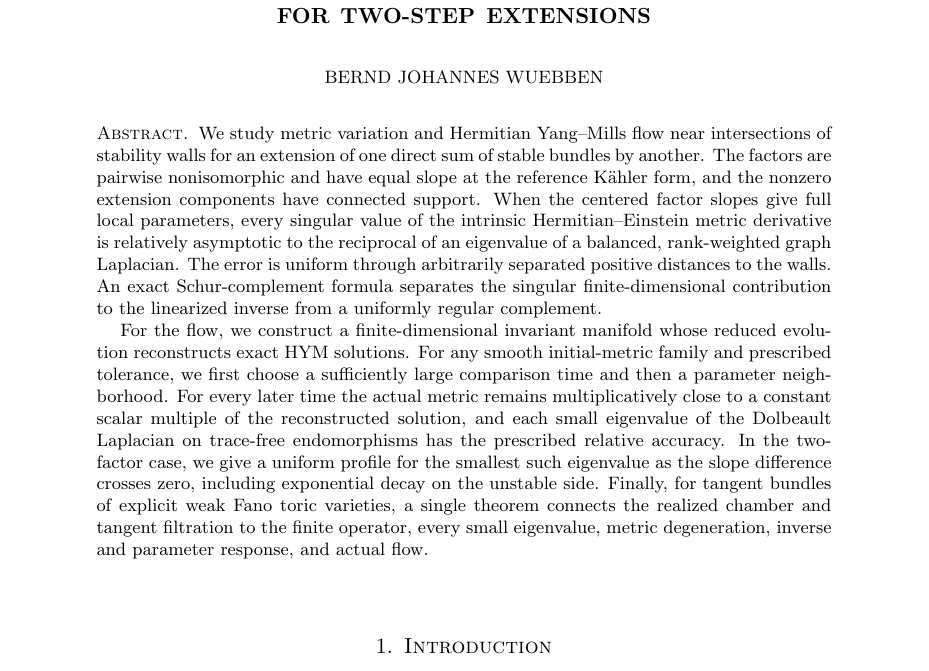
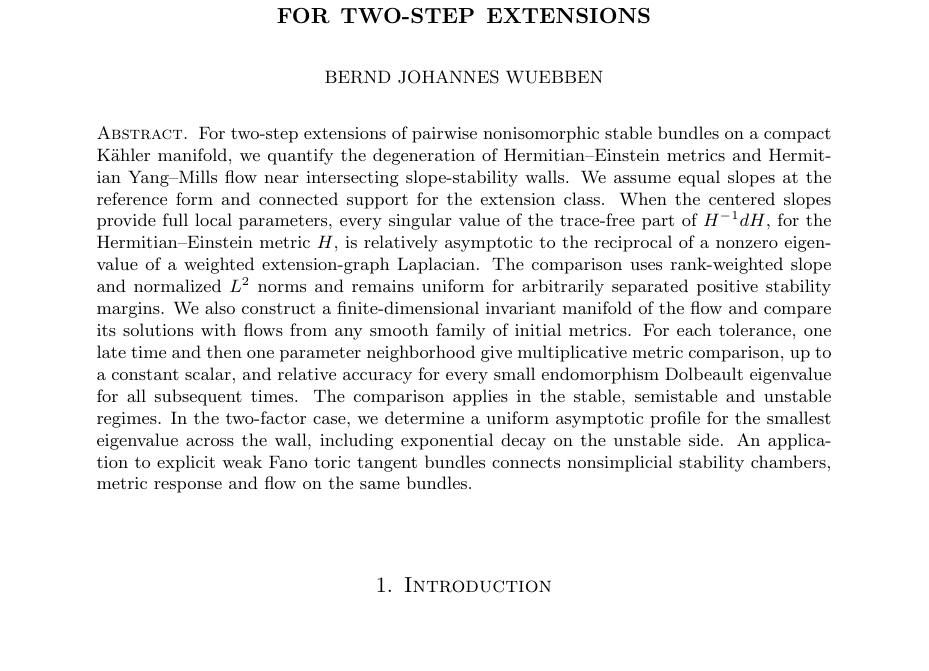
Before and after one commit to bwuebben/stability-degeneration, a LaTeX paper (papers/v/paper.tex): part of page 1 of 27, cut so that both start at the same text, the shorter picture padded with empty space. Compiled offline with pdfLaTeX.

Commit message:
Revise trilogy abstracts and publish matching Zenodo versions

```diff
--- a/papers/v/paper.tex
+++ b/papers/v/paper.tex
@@ -43,33 +43,30 @@
 \date{October 27, 2026}
 \begin{document}
 \begin{abstract}
-We study metric variation and Hermitian Yang--Mills flow near intersections
-of stability walls for an extension of one direct sum of stable bundles
-by another. The factors are pairwise nonisomorphic and have equal slope
-at the reference Kähler form, and the nonzero extension components have
-connected support. When the centered factor slopes give full local
-parameters, every singular value of the intrinsic Hermitian--Einstein
-metric derivative is relatively asymptotic to the reciprocal of an
-eigenvalue of a balanced, rank-weighted graph Laplacian. The error is
-uniform through arbitrarily separated positive distances to the walls.
-An exact Schur-complement formula separates the singular
-finite-dimensional contribution to the linearized inverse from a
-uniformly regular complement.
-
-For the flow, we construct a finite-dimensional invariant manifold
-whose reduced evolution reconstructs exact HYM solutions. For any
-smooth initial-metric family and prescribed tolerance, we first choose
-a sufficiently large comparison time and then a parameter neighborhood.
-For every later time the actual metric remains multiplicatively close
-to a constant scalar multiple of the reconstructed solution, and each
-small eigenvalue of the Dolbeault Laplacian on trace-free endomorphisms
-has the prescribed relative accuracy. In the two-factor case, we give
-a uniform profile for the smallest such eigenvalue as the slope difference crosses zero,
-including exponential decay on the unstable side.
-Finally, for tangent bundles of explicit weak Fano toric varieties, a
-single theorem connects the realized chamber and tangent filtration
-to the finite operator, every small eigenvalue, metric degeneration,
-inverse and parameter response, and actual flow.
+For two-step extensions of pairwise nonisomorphic stable bundles on a
+compact Kähler manifold, we quantify the degeneration of
+Hermitian--Einstein metrics and Hermitian Yang--Mills flow near
+intersecting slope-stability walls. We assume equal slopes at the
+reference form and connected support for the extension class.
+When the centered slopes provide full local parameters, every singular
+value of the trace-free part of \(H^{-1}dH\), for the
+Hermitian--Einstein metric \(H\), is relatively asymptotic to the
+reciprocal of a nonzero eigenvalue of a weighted extension-graph
+Laplacian. The comparison uses rank-weighted slope and normalized
+\(L^2\) norms and remains uniform for arbitrarily separated positive
+stability margins. We also construct a finite-dimensional invariant
+manifold of the flow and compare its solutions with flows from any
+smooth family of initial metrics. For each tolerance, one late time
+and then one parameter neighborhood give multiplicative metric
+comparison, up to a constant scalar, and relative accuracy for every
+small endomorphism Dolbeault eigenvalue for all subsequent times.
+The comparison applies in the stable, semistable and unstable regimes.
+In the two-factor case, we determine a uniform asymptotic profile for
+the smallest eigenvalue across the wall, including exponential decay
+on the unstable side.
+An application to explicit weak Fano toric tangent bundles connects
+nonsimplicial stability chambers, metric response and flow on the
+same bundles.
 \end{abstract}
 \maketitle
 \enlargethispage{5pt}
```
Also changed, not shown: papers/iii/paper.tex (+17 -20 lines), papers/iv/paper.tex (+20 -28 lines), README.md, papers/iii/README.md, papers/iii/paper.pdf, papers/iv/README.md, papers/iv/paper.pdf, papers/v/README.md, papers/v/paper.pdf, 1 other file.
